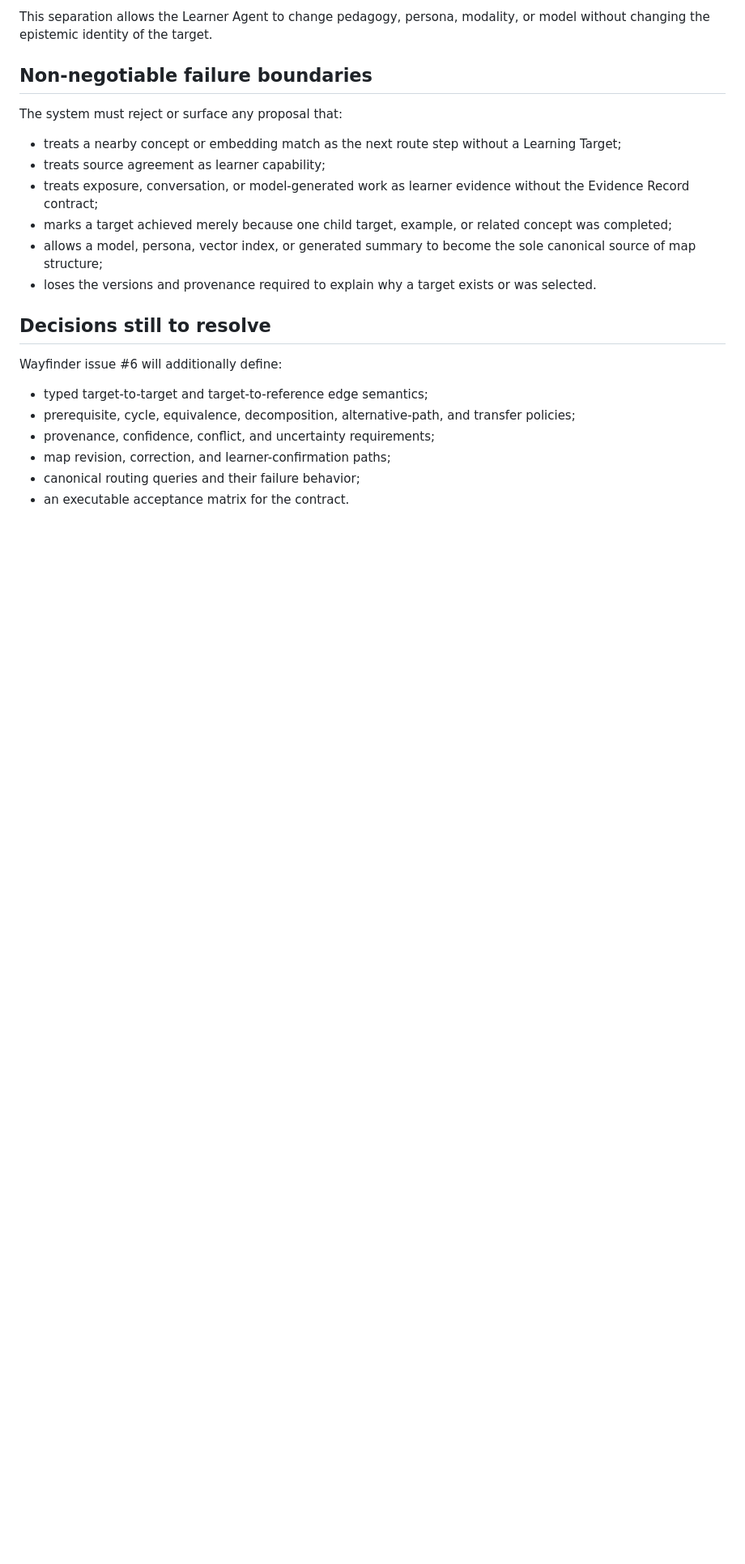
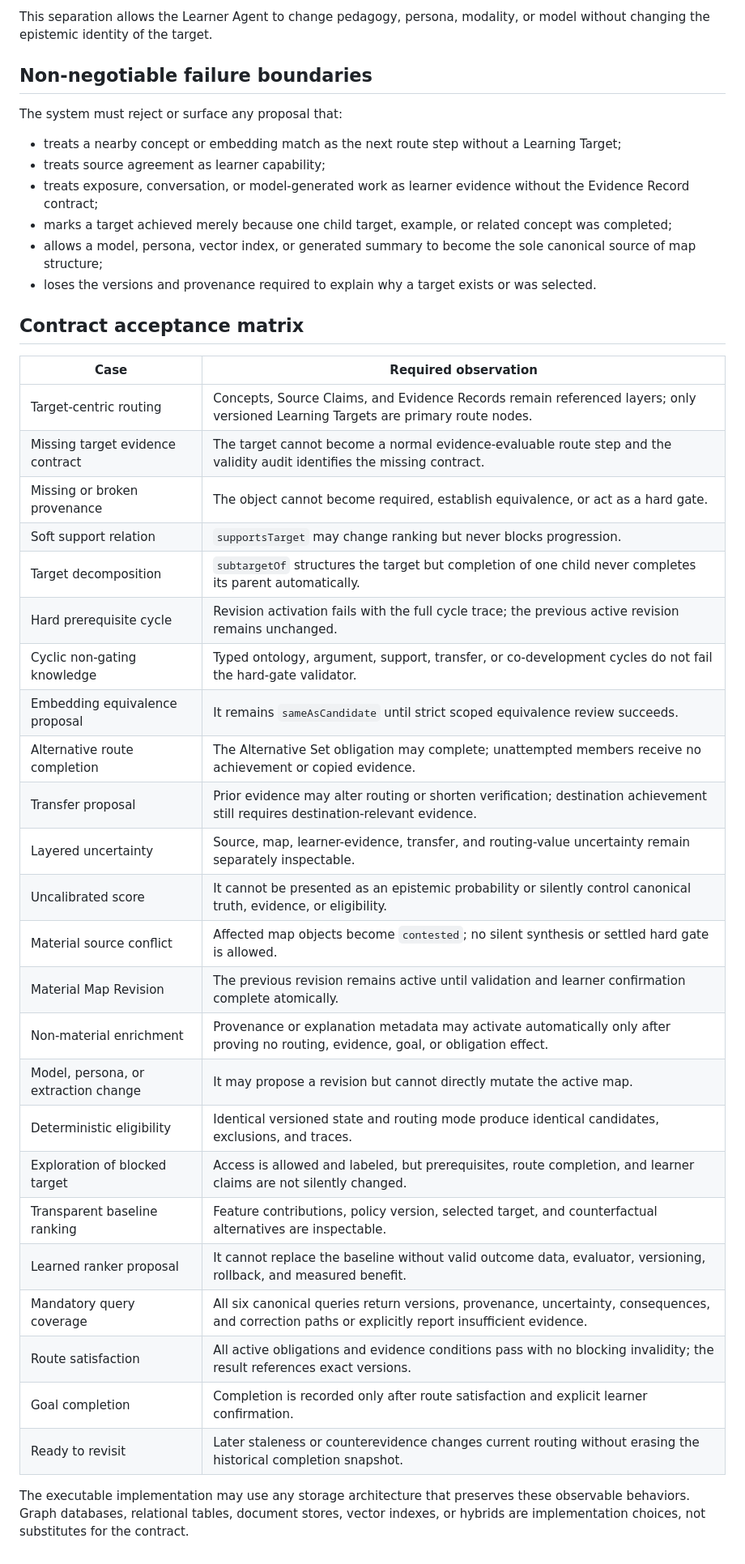
Before and after one commit to jon-devlapaz/socraTink, a Markdown page: docs/product/learning-map-contract.md, the part around one of its changes. Shown at 81% size. Rendered like a GitHub page; blank space fills up the shorter version.

Commit message:
Finalize Learning Map completion contract

```diff
--- a/docs/product/learning-map-contract.md
+++ b/docs/product/learning-map-contract.md
@@ -380,13 +397,33 @@ The system must reject or surface any proposal that:
 - allows a model, persona, vector index, or generated summary to become the sole canonical source of map structure;
 - loses the versions and provenance required to explain why a target exists or was selected.
 
-## Decisions still to resolve
+## Contract acceptance matrix
 
-Wayfinder issue #6 will additionally define:
+| Case | Required observation |
+| --- | --- |
+| Target-centric routing | Concepts, Source Claims, and Evidence Records remain referenced layers; only versioned Learning Targets are primary route nodes. |
+| Missing target evidence contract | The target cannot become a normal evidence-evaluable route step and the validity audit identifies the missing contract. |
+| Missing or broken provenance | The object cannot become required, establish equivalence, or act as a hard gate. |
+| Soft support relation | `supportsTarget` may change ranking but never blocks progression. |
+| Target decomposition | `subtargetOf` structures the target but completion of one child never completes its parent automatically. |
+| Hard prerequisite cycle | Revision activation fails with the full cycle trace; the previous active revision remains unchanged. |
+| Cyclic non-gating knowledge | Typed ontology, argument, support, transfer, or co-development cycles do not fail the hard-gate validator. |
+| Embedding equivalence proposal | It remains `sameAsCandidate` until strict scoped equivalence review succeeds. |
+| Alternative route completion | The Alternative Set obligation may complete; unattempted members receive no achievement or copied evidence. |
+| Transfer proposal | Prior evidence may alter routing or shorten verification; destination achievement still requires destination-relevant evidence. |
+| Layered uncertainty | Source, map, learner-evidence, transfer, and routing-value uncertainty remain separately inspectable. |
+| Uncalibrated score | It cannot be presented as an epistemic probability or silently control canonical truth, evidence, or eligibility. |
+| Material source conflict | Affected map objects become `contested`; no silent synthesis or settled hard gate is allowed. |
+| Material Map Revision | The previous revision remains active until validation and learner confirmation complete atomically. |
+| Non-material enrichment | Provenance or explanation metadata may activate automatically only after proving no routing, evidence, goal, or obligation effect. |
+| Model, persona, or extraction change | It may propose a revision but cannot directly mutate the active map. |
+| Deterministic eligibility | Identical versioned state and routing mode produce identical candidates, exclusions, and traces. |
+| Exploration of blocked target | Access is allowed and labeled, but prerequisites, route completion, and learner claims are not silently changed. |
+| Transparent baseline ranking | Feature contributions, policy version, selected target, and counterfactual alternatives are inspectable. |
+| Learned ranker proposal | It cannot replace the baseline without valid outcome data, evaluator, versioning, rollback, and measured benefit. |
+| Mandatory query coverage | All six canonical queries return versions, provenance, uncertainty, consequences, and correction paths or explicitly report insufficient evidence. |
+| Route satisfaction | All active obligations and evidence conditions pass with no blocking invalidity; the result references exact versions. |
+| Goal completion | Completion is recorded only after route satisfaction and explicit learner confirmation. |
+| Ready to revisit | Later staleness or counterevidence changes current routing without erasing the historical completion snapshot. |
 
-- typed target-to-target and target-to-reference edge semantics;
-- prerequisite, cycle, equivalence, decomposition, alternative-path, and transfer policies;
-- provenance, confidence, conflict, and uncertainty requirements;
-- map revision, correction, and learner-confirmation paths;
-- canonical routing queries and their failure behavior;
-- an executable acceptance matrix for the contract.
+The executable implementation may use any storage architecture that preserves these observable behaviors. Graph databases, relational tables, document stores, vector indexes, or hybrids are implementation choices, not substitutes for the contract.
```
Also changed, not shown: other parts of docs/product/learning-map-contract.md (+18 -1 lines).
